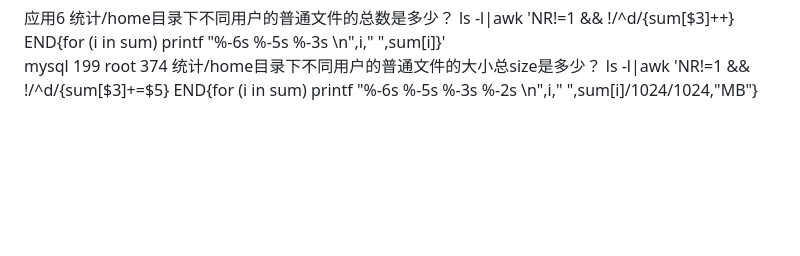
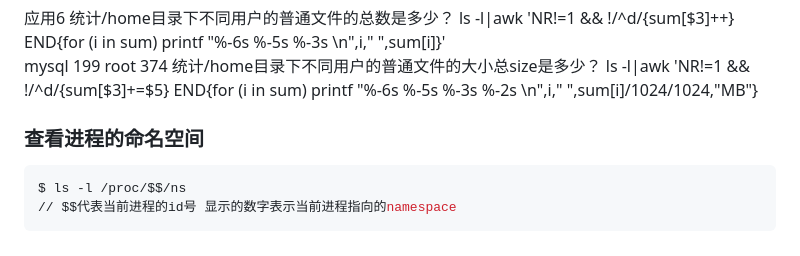
Before and after one commit to JSC6895/font, a Markdown page: linux/teminal.md, the part around the change. Drawn GitHub-style; blank space fills up the shorter version.

````diff
--- a/linux/teminal.md
+++ b/linux/teminal.md
@@ -268,4 +268,8 @@ root           374
 统计/home目录下不同用户的普通文件的大小总size是多少？
 ls -l|awk 'NR!=1 && !/^d/{sum[$3]+=$5} END{for (i in sum) printf "%-6s %-5s %-3s %-2s \n",i," ",sum[i]/1024/1024,"MB"}
 
-###
+### 查看进程的命名空间
+```bash
+$ ls -l /proc/$$/ns
+// $$代表当前进程的id号 显示的数字表示当前进程指向的namespace
+```
````
Also changed, not shown: c/c.md (+6 -0 lines), docker/docker.md (+96 -0 lines), c/img/example_1.png (added), 3 other files.
